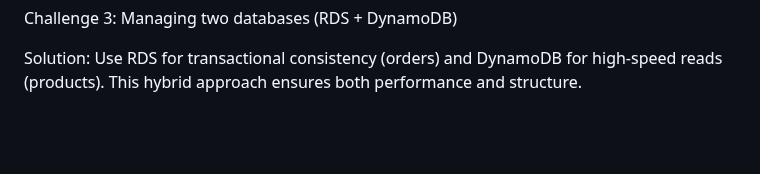
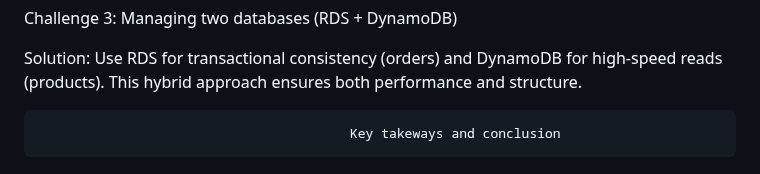
Before and after one commit to Zwi2801/AWS-restart, a Markdown page: Projects/3D Architecture.md, the part around the change. GitHub-like rendering; blank space fills up the shorter version.

```diff
--- a/Projects/3D Architecture.md
+++ b/Projects/3D Architecture.md
@@ -171,3 +171,5 @@ Solution: Use Lambda for low-traffic periods and EC2 Auto Scaling for peak hours
 Challenge 3: Managing two databases (RDS + DynamoDB)
 
 Solution: Use RDS for transactional consistency (orders) and DynamoDB for high-speed reads (products). This hybrid approach ensures both performance and structure.
+
+                                            Key takeways and conclusion
```
